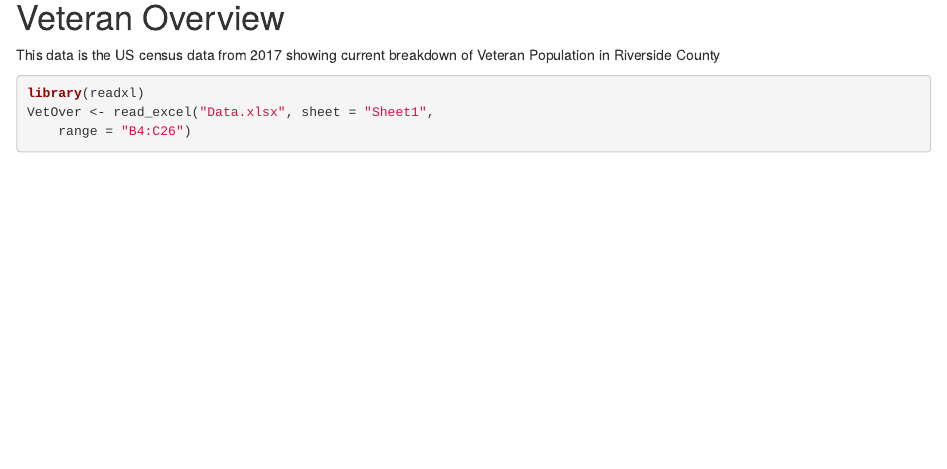
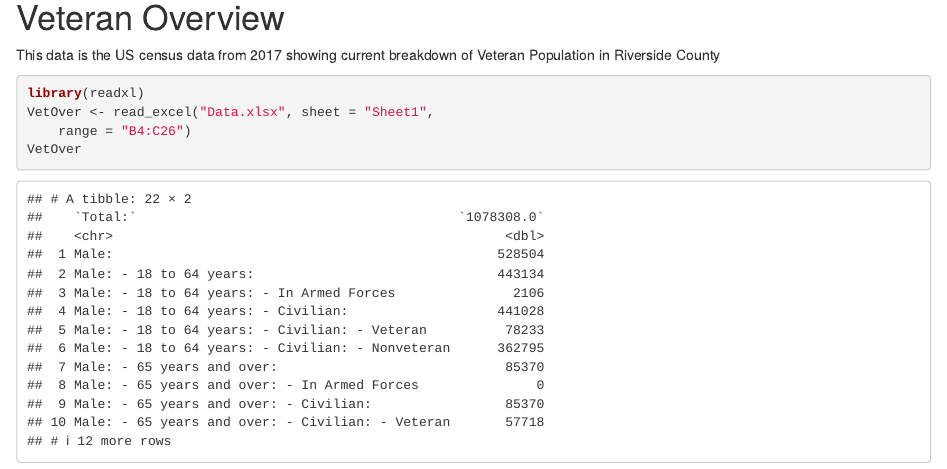
Before and after one commit to Derreckadam/Takano_fellowship, an R Markdown document (vet-data.Rmd): the page in a window 1100 px wide, from 130 px down. Rendered offline with R 4.5, knitr and Pandoc, with nearby package versions.

Commit message:
added table to notebook

````diff
--- a/vet-data.Rmd
+++ b/vet-data.Rmd
@@ -13,5 +13,5 @@ This data is the US census data from 2017 showing current breakdown of Veteran P
 library(readxl)
 VetOver <- read_excel("Data.xlsx", sheet = "Sheet1",
     range = "B4:C26")
-
+VetOver
 ```
````
